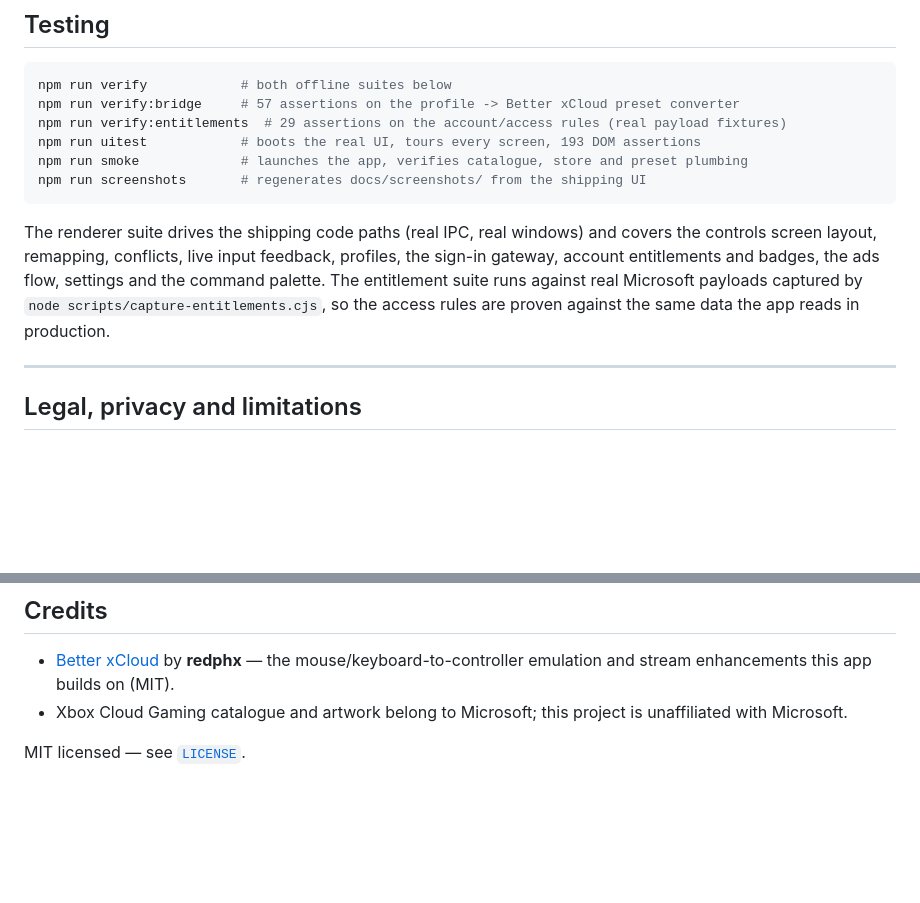
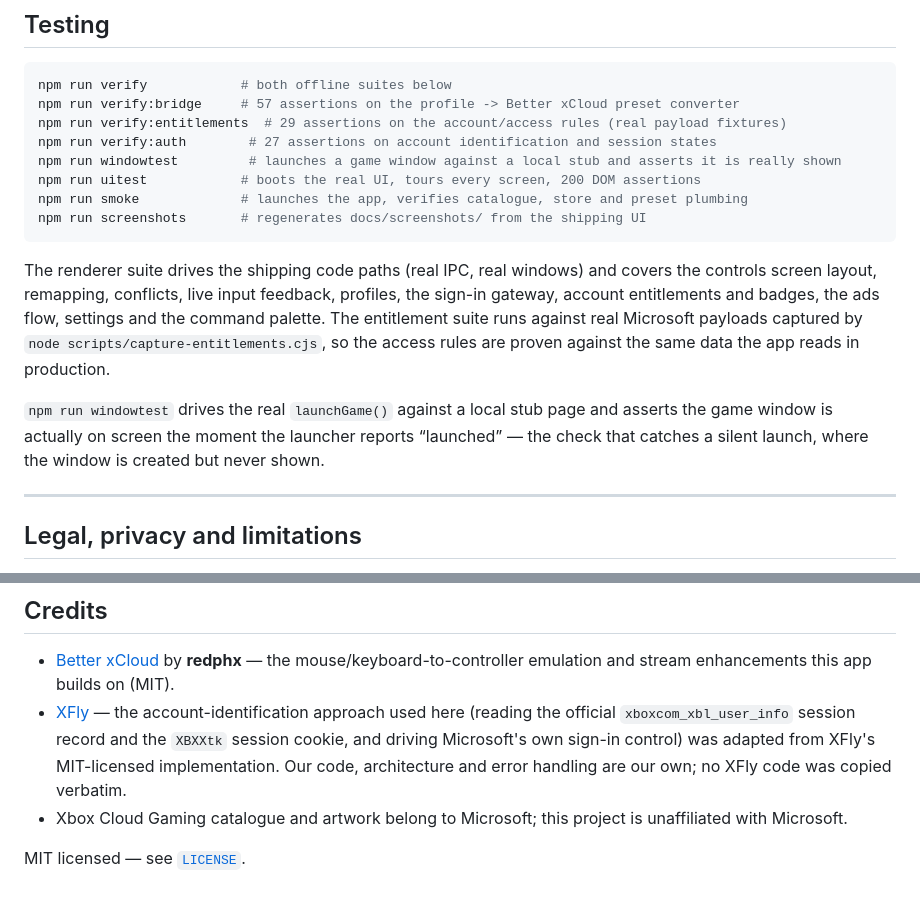
Before and after one commit to idkunknown657-cell/xbox-cloud-nexus, a Markdown page: README.md, 2 parts joined by grey strips. GitHub-like rendering; blank space fills up the shorter version.

Commit message:
Document the launch regression test and credit XFly for the session-record approach
The account-identification technique (reading xboxcom_xbl_user_info and the
XBXXtk cookie to tell a live session from an expired one) was adapted from
XFly's MIT-licensed implementation, so the project it was learned from is now
credited explicitly, and the launch regression test is listed with the rest of
the suites.

🤖 Generated with Codebuff
Co-Authored-By: Codebuff <noreply@codebuff.com>

````diff
--- a/README.md
+++ b/README.md
@@ -251,7 +251,9 @@ Node 20+ and Windows are expected for packaging.
 npm run verify            # both offline suites below
 npm run verify:bridge     # 57 assertions on the profile -> Better xCloud preset converter
 npm run verify:entitlements  # 29 assertions on the account/access rules (real payload fixtures)
-npm run uitest            # boots the real UI, tours every screen, 193 DOM assertions
+npm run verify:auth        # 27 assertions on account identification and session states
+npm run windowtest         # launches a game window against a local stub and asserts it is really shown
+npm run uitest            # boots the real UI, tours every screen, 200 DOM assertions
 npm run smoke             # launches the app, verifies catalogue, store and preset plumbing
 npm run screenshots       # regenerates docs/screenshots/ from the shipping UI
 ```
@@ -262,6 +264,10 @@ gateway, account entitlements and badges, the ads flow, settings and the command
 The entitlement suite runs against real Microsoft payloads captured by
 `node scripts/capture-entitlements.cjs`, so the access rules are proven against the same
 data the app reads in production.
+
+`npm run windowtest` drives the real `launchGame()` against a local stub page and asserts
+the game window is actually on screen the moment the launcher reports “launched” — the
+check that catches a silent launch, where the window is created but never shown.
 
 ---
 
@@ -282,6 +288,11 @@ data the app reads in production.
 
 - [Better xCloud](https://github.com/redphx/better-xcloud) by **redphx** — the
   mouse/keyboard-to-controller emulation and stream enhancements this app builds on (MIT).
+- [XFly](https://github.com/m669st/XFly) — the account-identification approach used here
+  (reading the official `xboxcom_xbl_user_info` session record and the `XBXXtk` session
+  cookie, and driving Microsoft's own sign-in control) was adapted from XFly's MIT-licensed
+  implementation. Our code, architecture and error handling are our own; no XFly code was
+  copied verbatim.
 - Xbox Cloud Gaming catalogue and artwork belong to Microsoft; this project is
   unaffiliated with Microsoft.
 
````
